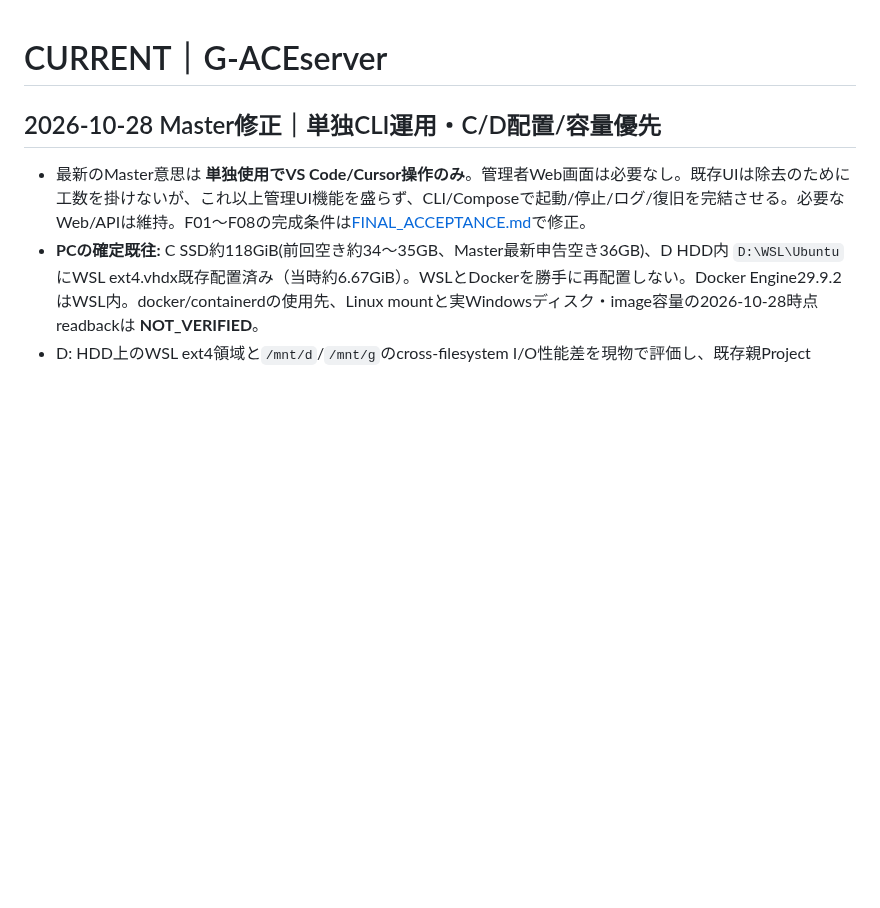
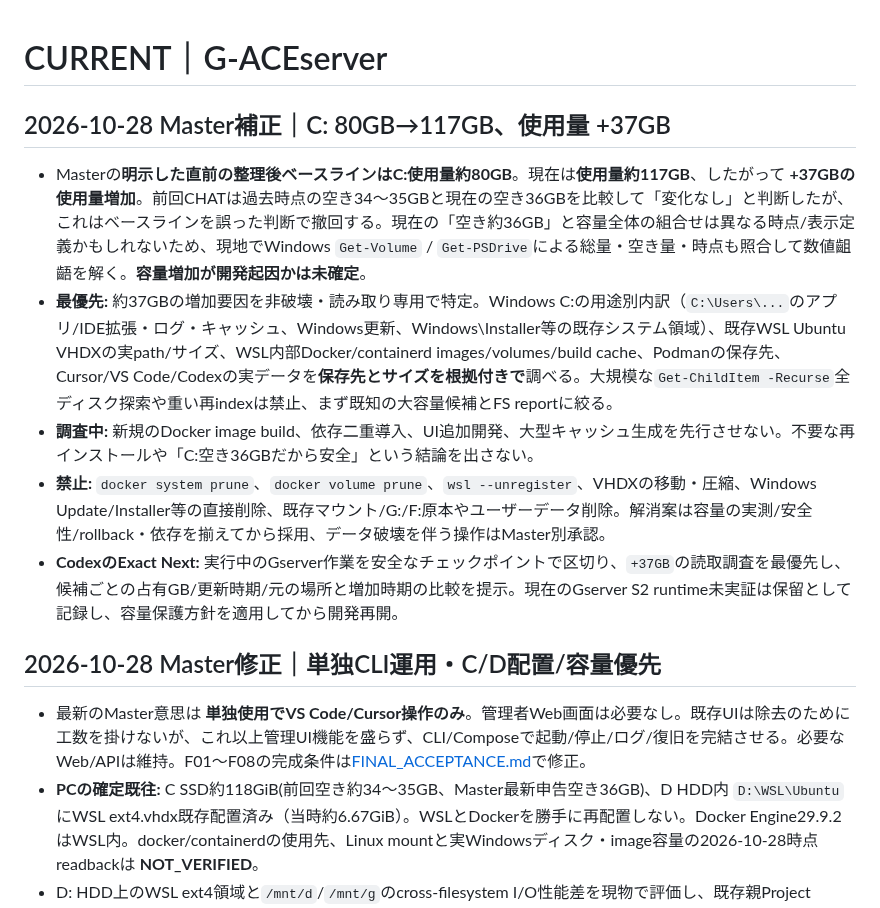
Before and after one commit to seigo-gace/G-ACEserver, a Markdown page: docs/CURRENT.md, the part around the change. Rendered like a GitHub page; blank space fills up the shorter version.

Commit message:
docs(gserver): correct C drive baseline 80 to 117 GB and prioritize non-destructive attribution

```diff
--- a/docs/CURRENT.md
+++ b/docs/CURRENT.md
@@ -1,4 +1,12 @@
 # CURRENT｜G-ACEserver
+## 2026-10-28 Master補正｜C: 80GB→117GB、使用量 +37GB
+
+- Masterの**明示した直前の整理後ベースラインはC:使用量約80GB**。現在は**使用量約117GB**、したがって **+37GBの使用量増加**。前回CHATは過去時点の空き34～35GBと現在の空き36GBを比較して「変化なし」と判断したが、これはベースラインを誤った判断で撤回する。現在の「空き約36GB」と容量全体の組合せは異なる時点/表示定義かもしれないため、現地でWindows `Get-Volume` / `Get-PSDrive`による総量・空き量・時点も照合して数値齟齬を解く。**容量増加が開発起因かは未確定**。
+- **最優先:** 約37GBの増加要因を非破壊・読み取り専用で特定。Windows C:の用途別内訳（`C:\Users\...`のアプリ/IDE拡張・ログ・キャッシュ、Windows更新、Windows\Installer等の既存システム領域）、既存WSL Ubuntu VHDXの実path/サイズ、WSL内部Docker/containerd images/volumes/build cache、Podmanの保存先、Cursor/VS Code/Codexの実データを**保存先とサイズを根拠付きで**調べる。大規模な`Get-ChildItem -Recurse`全ディスク探索や重い再indexは禁止、まず既知の大容量候補とFS reportに絞る。
+- **調査中:** 新規のDocker image build、依存二重導入、UI追加開発、大型キャッシュ生成を先行させない。不要な再インストールや「C:空き36GBだから安全」という結論を出さない。
+- **禁止:** `docker system prune`、`docker volume prune`、`wsl --unregister`、VHDXの移動・圧縮、Windows Update/Installer等の直接削除、既存マウント/G:/F:原本やユーザーデータ削除。解消案は容量の実測/安全性/rollback・依存を揃えてから採用、データ破壊を伴う操作はMaster別承認。
+- **CodexのExact Next:** 実行中のGserver作業を安全なチェックポイントで区切り、`+37GB`の読取調査を最優先し、候補ごとの占有GB/更新時期/元の場所と増加時期の比較を提示。現在のGserver S2 runtime未実証は保留として記録し、容量保護方針を適用してから開発再開。
+
 ## 2026-10-28 Master修正｜単独CLI運用・C/D配置/容量優先
 
 - 最新のMaster意思は **単独使用でVS Code/Cursor操作のみ**。管理者Web画面は必要なし。既存UIは除去のために工数を掛けないが、これ以上管理UI機能を盛らず、CLI/Composeで起動/停止/ログ/復旧を完結させる。必要なWeb/APIは維持。F01～F08の完成条件は[FINAL_ACCEPTANCE.md](requirements/FINAL_ACCEPTANCE.md)で修正。
```
